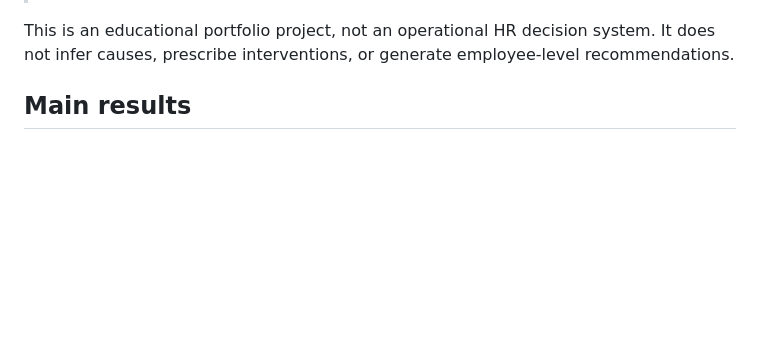
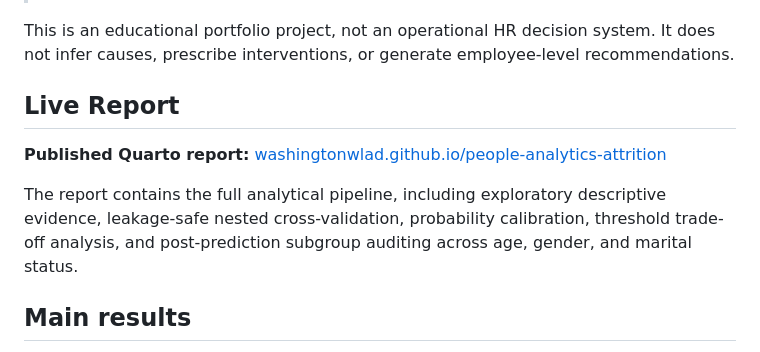
Before and after one commit to Washingtonwlad/people-analytics-attrition, a Markdown page: README.md, the part around the change. Drawn GitHub-style; blank space fills up the shorter version.

Commit message:
Add published report link to README

```diff
--- a/README.md
+++ b/README.md
@@ -12,6 +12,12 @@ The central question is deliberately limited:
 > How much predictive information do behavioral indicators add when combined with career and organizational context, and how reliably does that information generalize?
 
 This is an educational portfolio project, not an operational HR decision system. It does not infer causes, prescribe interventions, or generate employee-level recommendations.
+
+## Live Report
+
+**Published Quarto report:** [washingtonwlad.github.io/people-analytics-attrition](https://washingtonwlad.github.io/people-analytics-attrition/)
+
+The report contains the full analytical pipeline, including exploratory descriptive evidence, leakage-safe nested cross-validation, probability calibration, threshold trade-off analysis, and post-prediction subgroup auditing across age, gender, and marital status.
 
 ## Main results
 
```
